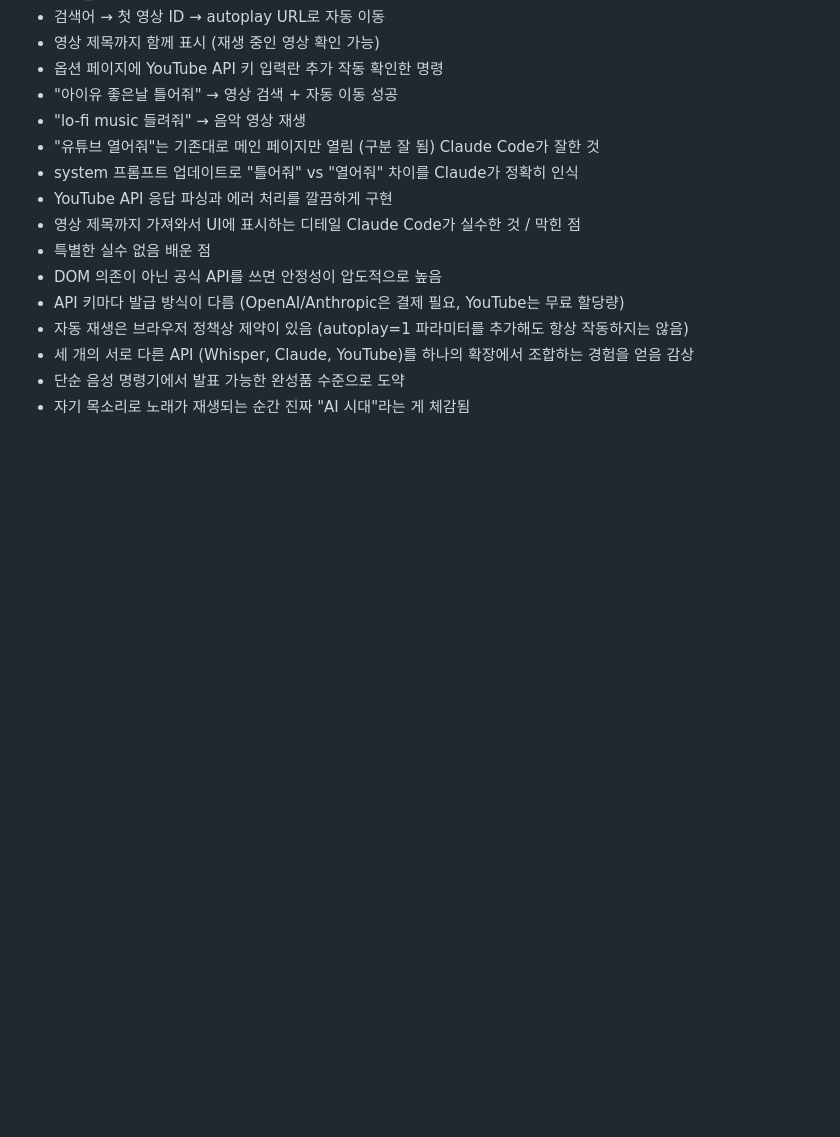
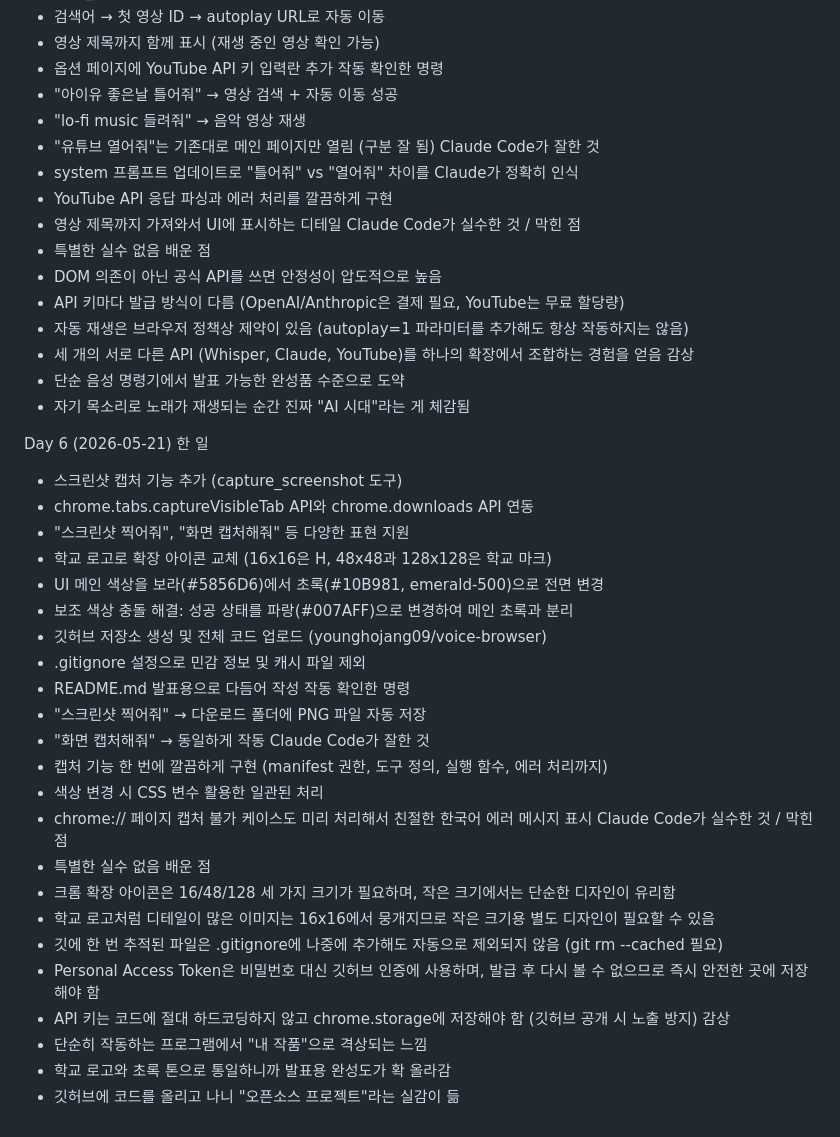
Before and after one commit to younghojang09/JARVIS, a Markdown page: DEVLOG.md, the part around the change. GitHub-like rendering; blank space fills up the shorter version.

Commit message:
Add Day 6 DEVLOG: screenshot, UI rebrand, GitHub deployment

```diff
--- a/DEVLOG.md
+++ b/DEVLOG.md
@@ -140,3 +140,34 @@ Day 5 (2026-05-20)
   감상
   - 단순 음성 명령기에서 발표 가능한 완성품 수준으로 도약
   - 자기 목소리로 노래가 재생되는 순간 진짜 "AI 시대"라는 게 체감됨
+
+Day 6 (2026-05-21)
+ 한 일
+  - 스크린샷 캡처 기능 추가 (capture_screenshot 도구)
+  - chrome.tabs.captureVisibleTab API와 chrome.downloads API 연동
+  - "스크린샷 찍어줘", "화면 캡처해줘" 등 다양한 표현 지원
+  - 학교 로고로 확장 아이콘 교체 (16x16은 H, 48x48과 128x128은 학교 마크)
+  - UI 메인 색상을 보라(#5856D6)에서 초록(#10B981, emerald-500)으로 전면 변경
+  - 보조 색상 충돌 해결: 성공 상태를 파랑(#007AFF)으로 변경하여 메인 초록과 분리
+  - 깃허브 저장소 생성 및 전체 코드 업로드 (younghojang09/voice-browser)
+  - .gitignore 설정으로 민감 정보 및 캐시 파일 제외
+  - README.md 발표용으로 다듬어 작성
+ 작동 확인한 명령
+  - "스크린샷 찍어줘" → 다운로드 폴더에 PNG 파일 자동 저장
+  - "화면 캡처해줘" → 동일하게 작동
+ Claude Code가 잘한 것
+  - 캡처 기능 한 번에 깔끔하게 구현 (manifest 권한, 도구 정의, 실행 함수, 에러 처리까지)
+  - 색상 변경 시 CSS 변수 활용한 일관된 처리
+  - chrome:// 페이지 캡처 불가 케이스도 미리 처리해서 친절한 한국어 에러 메시지 표시
+ Claude Code가 실수한 것 / 막힌 점
+  - 특별한 실수 없음
+ 배운 점
+  - 크롬 확장 아이콘은 16/48/128 세 가지 크기가 필요하며, 작은 크기에서는 단순한 디자인이 유리함
+  - 학교 로고처럼 디테일이 많은 이미지는 16x16에서 뭉개지므로 작은 크기용 별도 디자인이 필요할 수 있음
+  - 깃에 한 번 추적된 파일은 .gitignore에 나중에 추가해도 자동으로 제외되지 않음 (git rm --cached 필요)
+  - Personal Access Token은 비밀번호 대신 깃허브 인증에 사용하며, 발급 후 다시 볼 수 없으므로 즉시 안전한 곳에 저장해야 함
+  - API 키는 코드에 절대 하드코딩하지 않고 chrome.storage에 저장해야 함 (깃허브 공개 시 노출 방지)
+  감상
+  - 단순히 작동하는 프로그램에서 "내 작품"으로 격상되는 느낌
+  - 학교 로고와 초록 톤으로 통일하니까 발표용 완성도가 확 올라감
+  - 깃허브에 코드를 올리고 나니 "오픈소스 프로젝트"라는 실감이 듦
```
